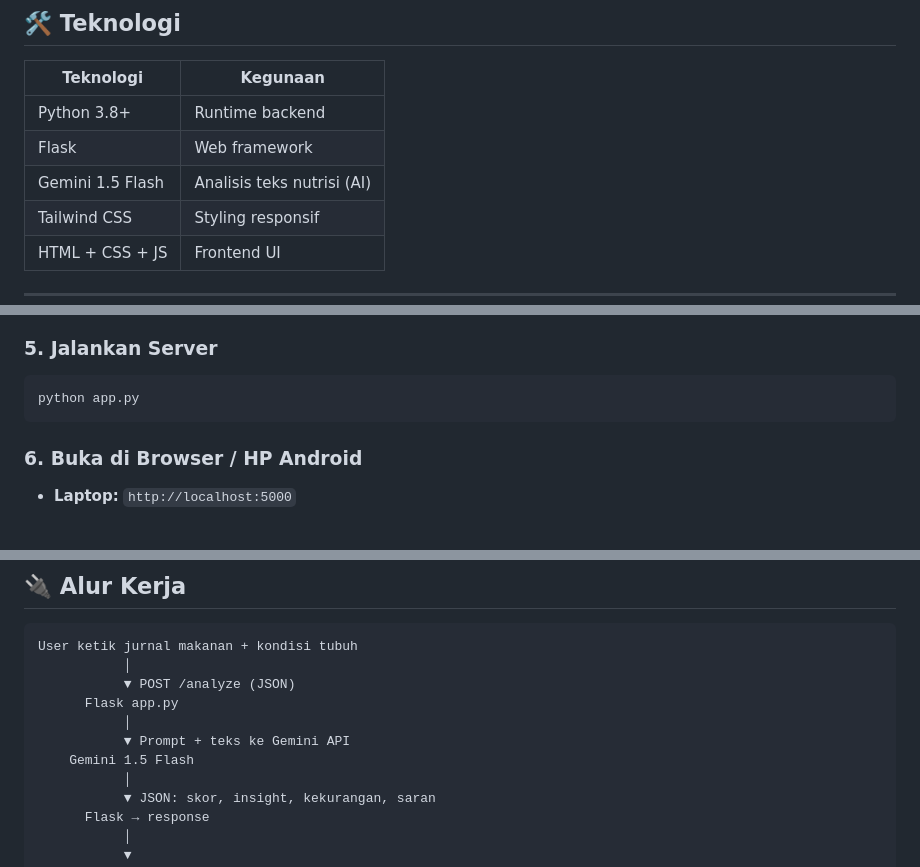
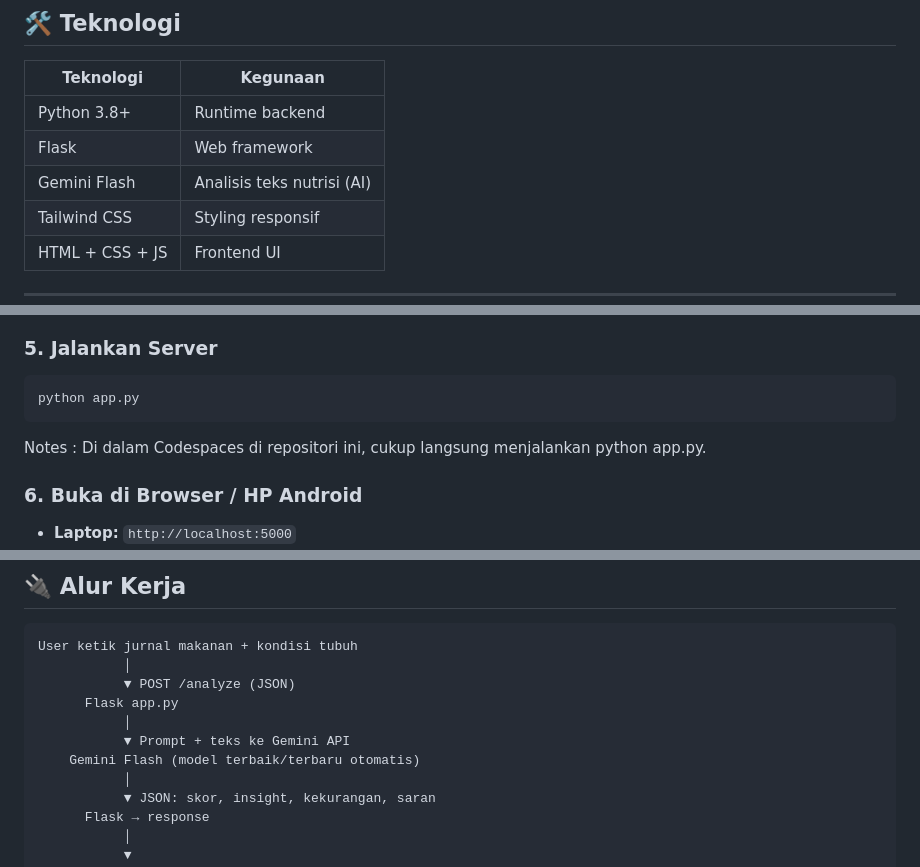
Before and after one commit to farrelg2007/NutriMind_Project_MiniComp_GDGoC_UEU, a Markdown page: README.md, 3 parts joined by grey strips. GitHub-like rendering; blank space fills up the shorter version.

````diff
--- a/README.md
+++ b/README.md
@@ -28,7 +32,7 @@ tersebut dan memberikan:
 |--------------------|---------------------------------|
 | Python 3.8+        | Runtime backend                 |
 | Flask              | Web framework                   |
-| Gemini 1.5 Flash   | Analisis teks nutrisi (AI)      |
+| Gemini Flash       | Analisis teks nutrisi (AI)      |
 | Tailwind CSS       | Styling responsif               |
 | HTML + CSS + JS    | Frontend UI                     |
 
@@ -97,6 +105,8 @@ Ganti dengan API Key baru dari: https://aistudio.google.com/
 python app.py
 ```
 
+Notes : Di dalam Codespaces di repositori ini, cukup langsung menjalankan python app.py.
+
 ### 6. Buka di Browser / HP Android
 - **Laptop:** `http://localhost:5000`
 - **HP Android (WiFi sama):**
@@ -115,7 +125,7 @@ User ketik jurnal makanan + kondisi tubuh
       Flask app.py
            │
            ▼ Prompt + teks ke Gemini API
-    Gemini 1.5 Flash
+    Gemini Flash (model terbaik/terbaru otomatis)
            │
            ▼ JSON: skor, insight, kekurangan, saran
       Flask → response
````
Also changed, not shown: other parts of README.md (+12 -4 lines).
